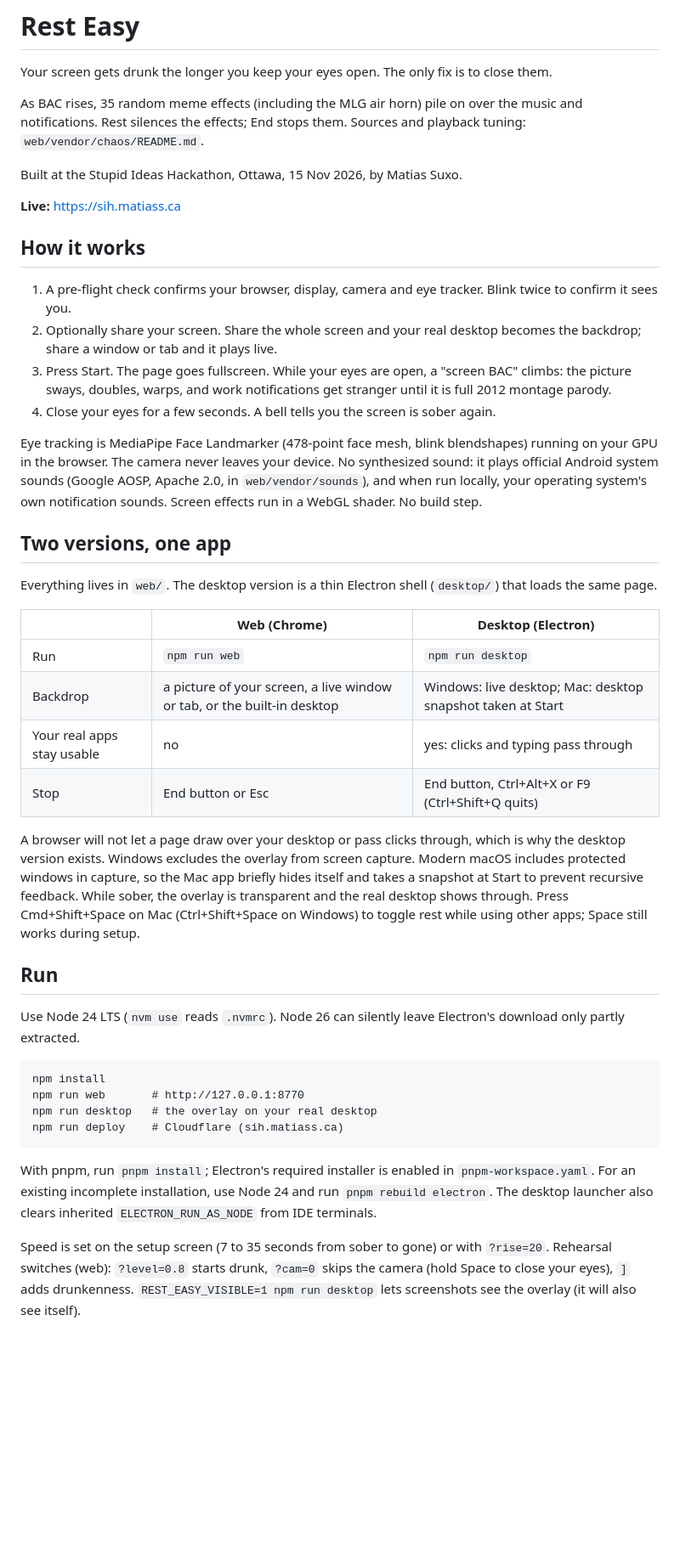
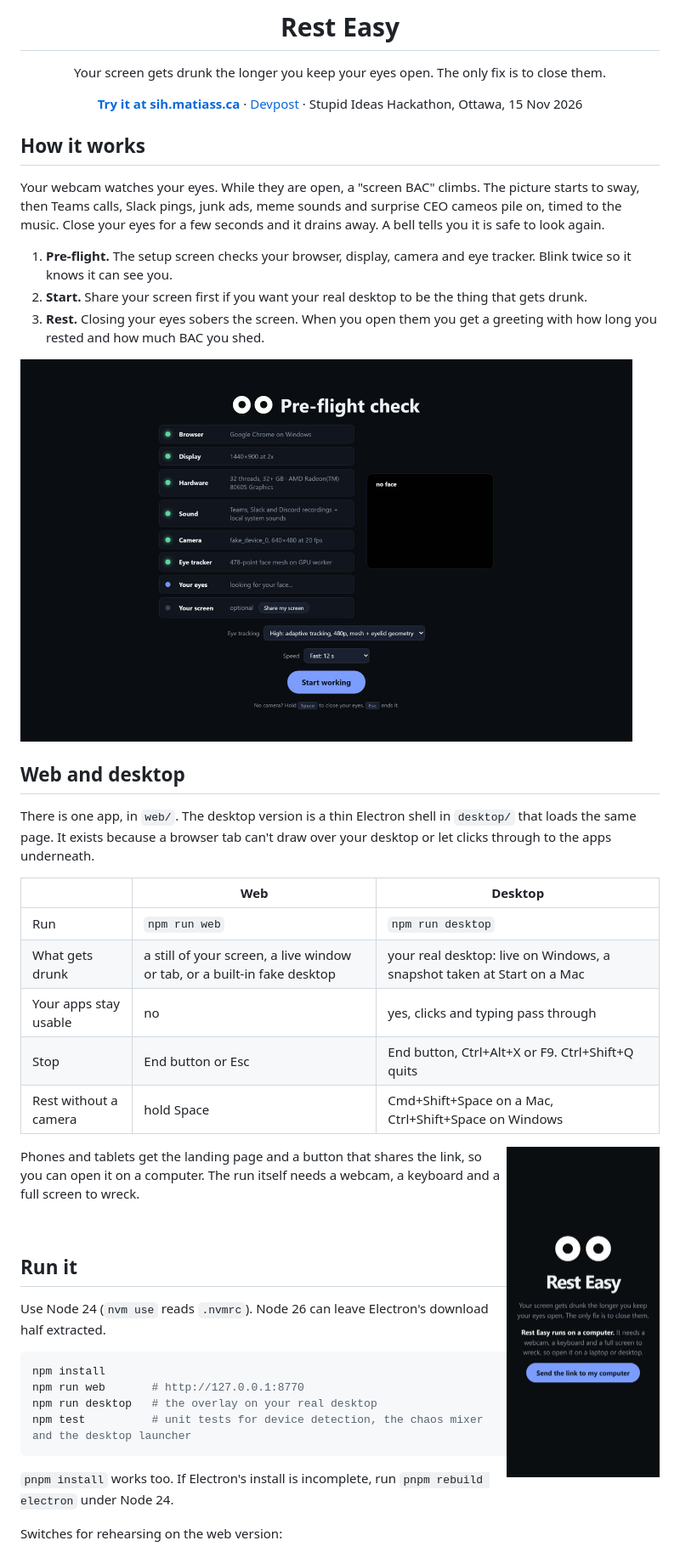
Before and after one commit to matias-io/sih-rest-easy, a Markdown page: README.md, the part around one of its changes. Shown at 85% size. Rendered like a GitHub page; pictures changed too: docs/media/phone.jpg (added), docs/media/setup.jpg (added); blank space fills up the shorter version.

````diff
--- a/README.md
+++ b/README.md
@@ -2,46 +6,50 @@
 
 Your screen gets drunk the longer you keep your eyes open. The only fix is to close them.
 
-As BAC rises, 35 random meme effects (including the MLG air horn) pile on over the music and notifications. Rest silences the effects; End stops them. Sources and playback tuning: `web/vendor/chaos/README.md`.
+[**Try it at sih.matiass.ca**](https://sih.matiass.ca) · [Devpost](https://devpost.com/software/rest-easy-3xyzf7) · Stupid Ideas Hackathon, Ottawa, 15 Nov 2026
 
-Built at the Stupid Ideas Hackathon, Ottawa, 15 Nov 2026, by Matias Suxo.
-
-**Live:** https://sih.matiass.ca
+</div>
 
 ## How it works
 
-1. A pre-flight check confirms your browser, display, camera and eye tracker. Blink twice to confirm it sees you.
-2. Optionally share your screen. Share the whole screen and your real desktop becomes the backdrop; share a window or tab and it plays live.
-3. Press Start. The page goes fullscreen. While your eyes are open, a "screen BAC" climbs: the picture sways, doubles, warps, and work notifications get stranger until it is full 2012 montage parody.
-4. Close your eyes for a few seconds. A bell tells you the screen is sober again.
+Your webcam watches your eyes. While they are open, a "screen BAC" climbs. The picture starts to sway, then Teams calls, Slack pings, junk ads, meme sounds and surprise CEO cameos pile on, timed to the music. Close your eyes for a few seconds and it drains away. A bell tells you it is safe to look again.
 
-Eye tracking is MediaPipe Face Landmarker (478-point face mesh, blink blendshapes) running on your GPU in the browser. The camera never leaves your device. No synthesized sound: it plays official Android system sounds (Google AOSP, Apache 2.0, in `web/vendor/sounds`), and when run locally, your operating system's own notification sounds. Screen effects run in a WebGL shader. No build step.
+1. **Pre-flight.** The setup screen checks your browser, display, camera and eye tracker. Blink twice so it knows it can see you.
+2. **Start.** Share your screen first if you want your real desktop to be the thing that gets drunk.
+3. **Rest.** Closing your eyes sobers the screen. When you open them you get a greeting with how long you rested and how much BAC you shed.
 
-## Two versions, one app
+<img src="docs/media/setup.jpg" width="720" alt="Pre-flight check with rows for browser, display, hardware, sound, camera, eye tracker, your eyes and your screen, next to the camera preview">
 
-Everything lives in `web/`. The desktop version is a thin Electron shell (`desktop/`) that loads the same page.
+## Web and desktop
 
-| | Web (Chrome) | Desktop (Electron) |
+There is one app, in `web/`. The desktop version is a thin Electron shell in `desktop/` that loads the same page. It exists because a browser tab can't draw over your desktop or let clicks through to the apps underneath.
+
+| | Web | Desktop |
 |---|---|---|
 | Run | `npm run web` | `npm run desktop` |
-| Backdrop | a picture of your screen, a live window or tab, or the built-in desktop | Windows: live desktop; Mac: desktop snapshot taken at Start |
-| Your real apps stay usable | no | yes: clicks and typing pass through |
-| Stop | End button or Esc | End button, Ctrl+Alt+X or F9 (Ctrl+Shift+Q quits) |
+| What gets drunk | a still of your screen, a live window or tab, or a built-in fake desktop | your real desktop: live on Windows, a snapshot taken at Start on a Mac |
+| Your apps stay usable | no | yes, clicks and typing pass through |
+| Stop | End button or Esc | End button, Ctrl+Alt+X or F9. Ctrl+Shift+Q quits |
+| Rest without a camera | hold Space | Cmd+Shift+Space on a Mac, Ctrl+Shift+Space on Windows |
 
-A browser will not let a page draw over your desktop or pass clicks through, which is why the desktop version exists. Windows excludes the overlay from screen capture. Modern macOS includes protected windows in capture, so the Mac app briefly hides itself and takes a snapshot at Start to prevent recursive feedback. While sober, the overlay is transparent and the real desktop shows through. Press Cmd+Shift+Space on Mac (Ctrl+Shift+Space on Windows) to toggle rest while using other apps; Space still works during setup.
+<img align="right" src="docs/media/phone.jpg" width="180" alt="Phone view: Rest Easy runs on a computer, with a button to send the link to a computer">
 
-## Run
+Phones and tablets get the landing page and a button that shares the link, so you can open it on a computer. The run itself needs a webcam, a keyboard and a full screen to wreck.
 
-Use Node 24 LTS (`nvm use` reads `.nvmrc`). Node 26 can silently leave Electron's download only partly extracted.
+<br clear="right">
 
-```
+## Run it
+
+Use Node 24 (`nvm use` reads `.nvmrc`). Node 26 can leave Electron's download half extracted.
+
+```sh
 npm install
 npm run web       # http://127.0.0.1:8770
 npm run desktop   # the overlay on your real desktop
-npm run deploy    # Cloudflare (sih.matiass.ca)
+npm test          # unit tests for device detection, the chaos mixer and the desktop launcher
 ```
 
-With pnpm, run `pnpm install`; Electron's required installer is enabled in `pnpm-workspace.yaml`. For an existing incomplete installation, use Node 24 and run `pnpm rebuild electron`. The desktop launcher also clears inherited `ELECTRON_RUN_AS_NODE` from IDE terminals.
+`pnpm install` works too. If Electron's install is incomplete, run `pnpm rebuild electron` under Node 24.
 
-Speed is set on the setup screen (7 to 35 seconds from sober to gone) or with `?rise=20`. Rehearsal switches (web): `?level=0.8` starts drunk, `?cam=0` skips the camera (hold Space to close your eyes), `]` adds drunkenness. `REST_EASY_VISIBLE=1 npm run desktop` lets screenshots see the overlay (it will also see itself).
+Switches for rehearsing on the web version:
 
````
Also changed, not shown: other parts of README.md (+40 -10 lines), docs/media/peak.jpg (added), 1 other file.
